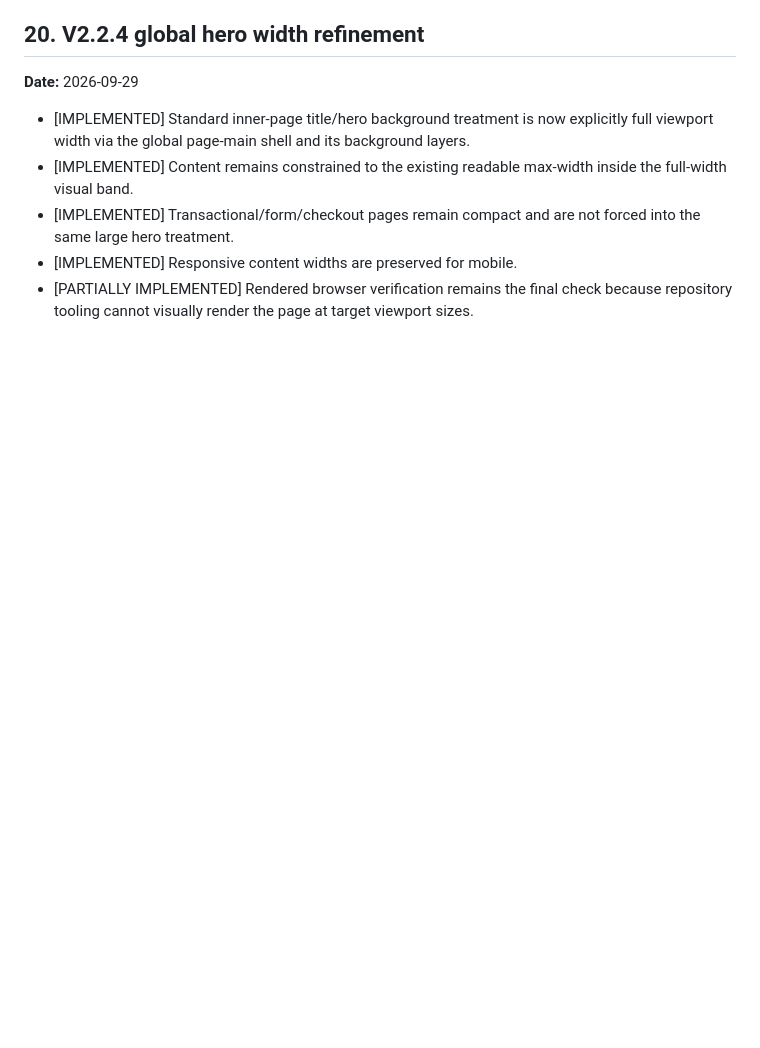
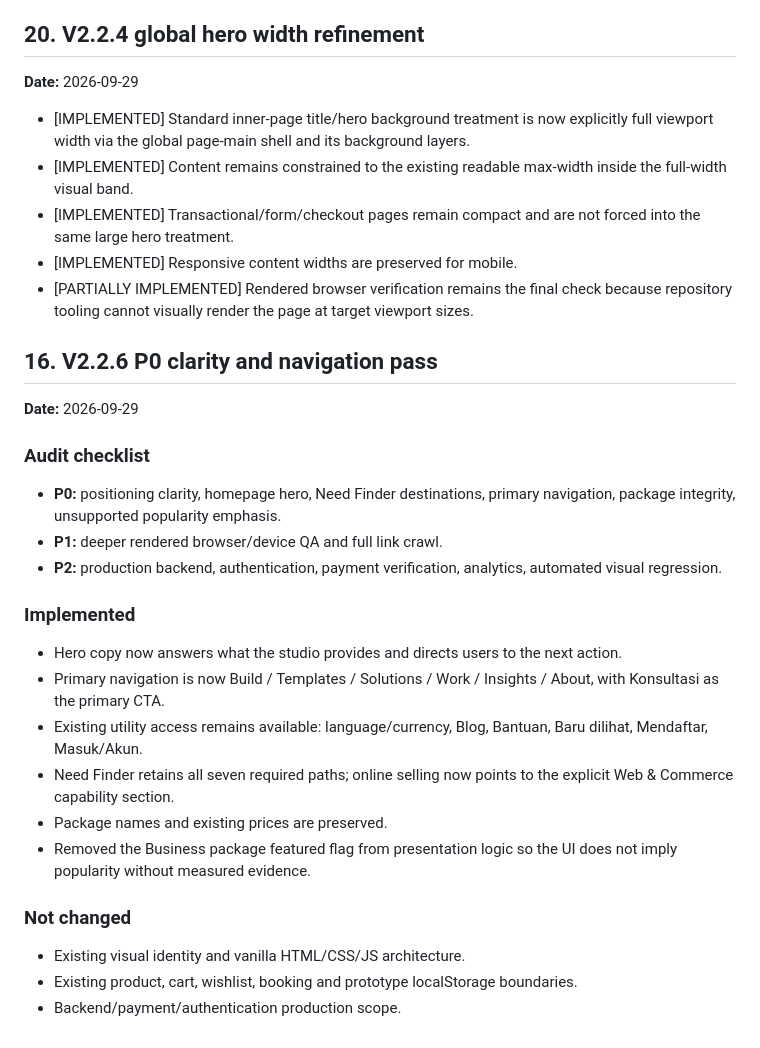
Before and after one commit to baguskristiansianturi/bali-bagus-dev-studio, a Markdown page: BALIBAGUS_DEV_MASTER_PROJECT_V2.2.md, the part around the change. Drawn GitHub-style; blank space fills up the shorter version.

Commit message:
Document V2.2.6 P0 audit and implementation

```diff
--- a/BALIBAGUS_DEV_MASTER_PROJECT_V2.2.md
+++ b/BALIBAGUS_DEV_MASTER_PROJECT_V2.2.md
@@ -276,3 +276,26 @@ Complete the remaining V2.2 launch-clarity work without changing the vanilla arc
 - [IMPLEMENTED] Transactional/form/checkout pages remain compact and are not forced into the same large hero treatment.
 - [IMPLEMENTED] Responsive content widths are preserved for mobile.
 - [PARTIALLY IMPLEMENTED] Rendered browser verification remains the final check because repository tooling cannot visually render the page at target viewport sizes.
+
+
+## 16. V2.2.6 P0 clarity and navigation pass
+
+**Date:** 2026-09-29
+
+### Audit checklist
+- **P0:** positioning clarity, homepage hero, Need Finder destinations, primary navigation, package integrity, unsupported popularity emphasis.
+- **P1:** deeper rendered browser/device QA and full link crawl.
+- **P2:** production backend, authentication, payment verification, analytics, automated visual regression.
+
+### Implemented
+- Hero copy now answers what the studio provides and directs users to the next action.
+- Primary navigation is now Build / Templates / Solutions / Work / Insights / About, with Konsultasi as the primary CTA.
+- Existing utility access remains available: language/currency, Blog, Bantuan, Baru dilihat, Mendaftar, Masuk/Akun.
+- Need Finder retains all seven required paths; online selling now points to the explicit Web & Commerce capability section.
+- Package names and existing prices are preserved.
+- Removed the Business package featured flag from presentation logic so the UI does not imply popularity without measured evidence.
+
+### Not changed
+- Existing visual identity and vanilla HTML/CSS/JS architecture.
+- Existing product, cart, wishlist, booking and prototype localStorage boundaries.
+- Backend/payment/authentication production scope.
```
